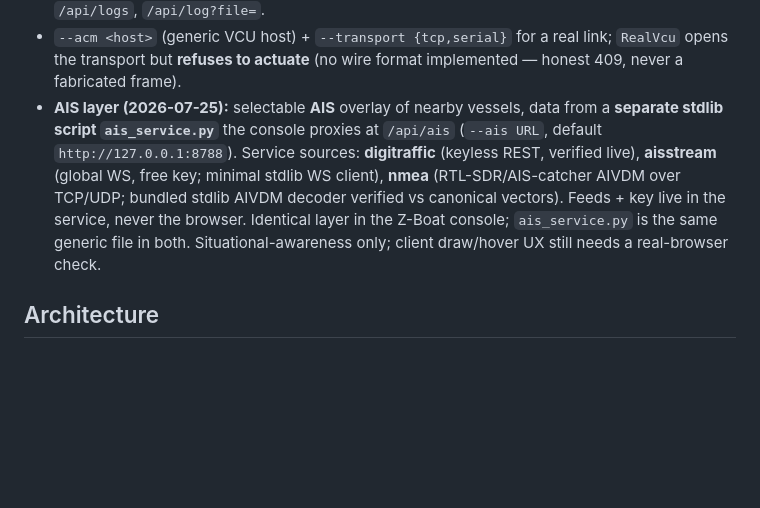
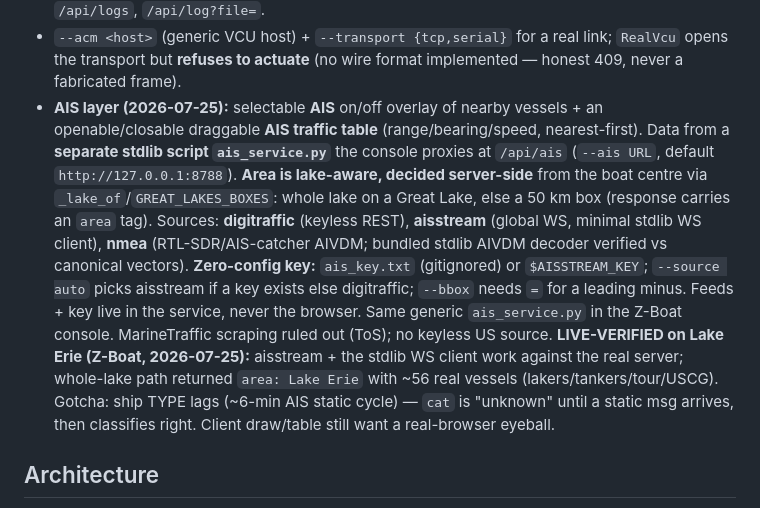
Before and after one commit to AndyMcLeod/ASV-Console, a Markdown page: CLAUDE.md, the part around the change. GitHub-like rendering; blank space fills up the shorter version.

Commit message:
Docs: record the live Lake Erie AIS test + refresh the AIS note
CLAUDE.md AIS note updated to the current design (lake-aware server-side
area, openable traffic table, zero-config ais_key.txt / --source auto) and
records the live Lake Erie validation (Z-Boat): aisstream + the stdlib
WebSocket client work against the real server; whole-lake path -> area
"Lake Erie", ~56 real vessels. Gotcha: ship TYPE lags the ~6-min static cycle.

Co-Authored-By: Claude Opus 4.8 <noreply@anthropic.com>

```diff
--- a/CLAUDE.md
+++ b/CLAUDE.md
@@ -27,7 +27,7 @@ python asv_console.py --sim --vessel example_usv_4m             # study a differ
 - State + telemetry stream over SSE at `/events`; snapshot at `/api/state` (live telemetry is nested under `status`).
 - Session recorder writes `logs/*.jsonl` (disable with `--no-log`); playback reads them via `/api/logs`, `/api/log?file=`.
 - `--acm <host>` (generic VCU host) + `--transport {tcp,serial}` for a real link; `RealVcu` opens the transport but **refuses to actuate** (no wire format implemented — honest 409, never a fabricated frame).
-- **AIS layer (2026-07-25):** selectable **AIS** overlay of nearby vessels, data from a **separate stdlib script `ais_service.py`** the console proxies at `/api/ais` (`--ais URL`, default `http://127.0.0.1:8788`). Service sources: **digitraffic** (keyless REST, verified live), **aisstream** (global WS, free key; minimal stdlib WS client), **nmea** (RTL-SDR/AIS-catcher AIVDM over TCP/UDP; bundled stdlib AIVDM decoder verified vs canonical vectors). Feeds + key live in the service, never the browser. Identical layer in the Z-Boat console; `ais_service.py` is the same generic file in both. Situational-awareness only; client draw/hover UX still needs a real-browser check.
+- **AIS layer (2026-07-25):** selectable **AIS** on/off overlay of nearby vessels + an openable/closable draggable **AIS traffic table** (range/bearing/speed, nearest-first). Data from a **separate stdlib script `ais_service.py`** the console proxies at `/api/ais` (`--ais URL`, default `http://127.0.0.1:8788`). **Area is lake-aware, decided server-side** from the boat centre via `_lake_of`/`GREAT_LAKES_BOXES`: whole lake on a Great Lake, else a 50 km box (response carries an `area` tag). Sources: **digitraffic** (keyless REST), **aisstream** (global WS, minimal stdlib WS client), **nmea** (RTL-SDR/AIS-catcher AIVDM; bundled stdlib AIVDM decoder verified vs canonical vectors). **Zero-config key:** `ais_key.txt` (gitignored) or `$AISSTREAM_KEY`; `--source auto` picks aisstream if a key exists else digitraffic; `--bbox` needs `=` for a leading minus. Feeds + key live in the service, never the browser. Same generic `ais_service.py` in the Z-Boat console. MarineTraffic scraping ruled out (ToS); no keyless US source. **LIVE-VERIFIED on Lake Erie (Z-Boat, 2026-07-25):** aisstream + the stdlib WS client work against the real server; whole-lake path returned `area: Lake Erie` with ~56 real vessels (lakers/tankers/tour/USCG). Gotcha: ship TYPE lags (~6-min AIS static cycle) — `cat` is "unknown" until a static msg arrives, then classifies right. Client draw/table still want a real-browser eyeball.
 
 ## Architecture
 
```
